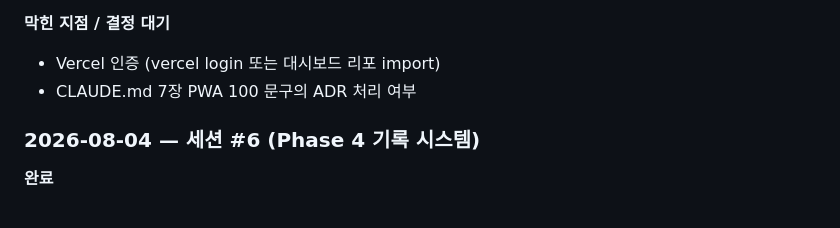
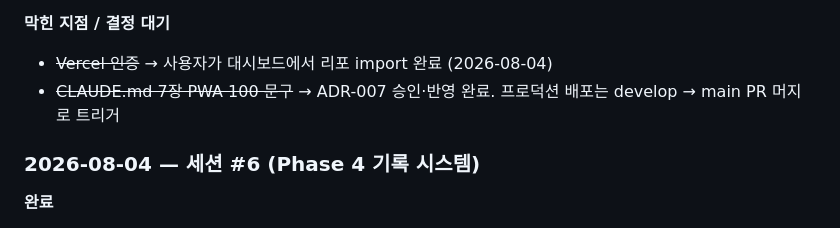
Before and after one commit to htyspgoldrocket/FIDGET_SPINNER, a Markdown page: PROGRESS.md, the part around the change. Drawn GitHub-style.

```diff
--- a/PROGRESS.md
+++ b/PROGRESS.md
@@ -101,8 +101,8 @@
 - ADR 후보: CLAUDE.md 7장 "Lighthouse PWA 100" — Lighthouse 12에서 PWA 카테고리 자체가 제거되어 측정 불가. e2e(tests/e2e/pwa/)가 매니페스트·오프라인을 더 강하게 검증 중. 문구 수정은 사용자 승인 대기
 
 **막힌 지점 / 결정 대기**
-- Vercel 인증 (vercel login 또는 대시보드 리포 import)
-- CLAUDE.md 7장 PWA 100 문구의 ADR 처리 여부
+- ~~Vercel 인증~~ → 사용자가 대시보드에서 리포 import 완료 (2026-08-04)
+- ~~CLAUDE.md 7장 PWA 100 문구~~ → ADR-007 승인·반영 완료. 프로덕션 배포는 develop → main PR 머지로 트리거
 
 ### 2026-08-04 — 세션 #6 (Phase 4 기록 시스템)
 **완료**
```
Also changed, not shown: CLAUDE.md (+1 -1 lines), DECISIONS.md (+14 -0 lines).
